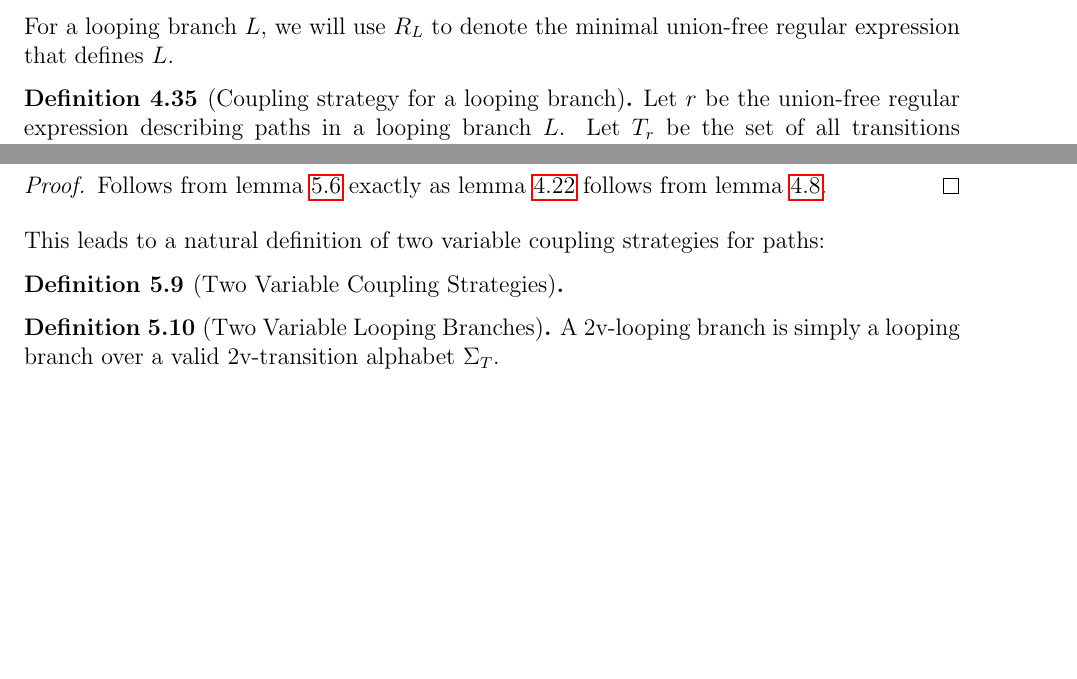
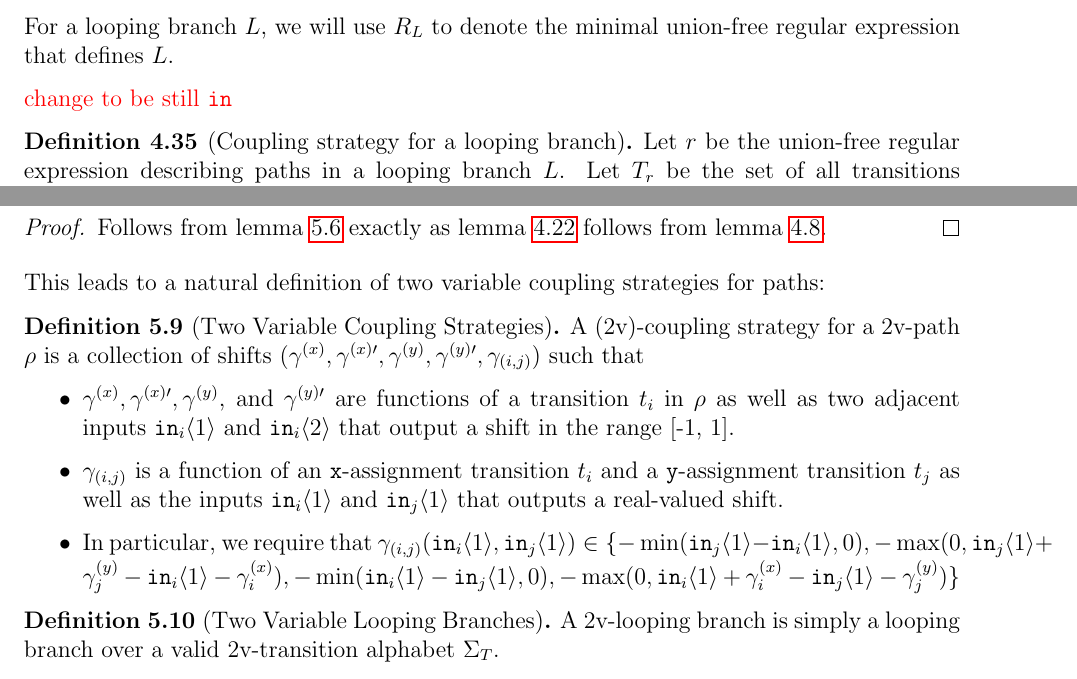
Before and after one commit to skyli42/DiPA-Couplings, a LaTeX document (Writeup/DiPACouplings.tex): two parts of pages 19 and 38 of 55, joined at a grey line, cut so that both start at the same text, the shorter picture padded with empty space. Compiled offline with pdfLaTeX.

Commit message:
finished major technical portions

```diff
--- a/Writeup/DiPACouplings.tex
+++ b/Writeup/DiPACouplings.tex
@@ -798,6 +798,7 @@ We can do no better than assigning coupling strategies for each path independent
 
 For a looping branch $L$, we will use $R_L$ to denote the minimal union-free regular expression that defines $L$.
 
+{\color{red} change to be still $\texttt{in}$}
 \begin{defn}[Coupling strategy for a looping branch]
     Let $r$ be the union-free regular expression describing paths in a looping branch $L$. Let $T_r$ be the set of all transitions that appear in $r$. Then a coupling strategy $C = (\gamma, \gamma')$ for a looping branch is a function $C:T_r\times[-1, 1] \to [-1, 1]\times[-1, 1]$ that computes shifts for each transition in $L$ as a function of the difference between two adjacent inputs.
 \end{defn}
@@ -1524,7 +1521,11 @@ We allow couplings between different assignment transitions: from an $x$ assignm
 This leads to a natural definition of two variable coupling strategies for paths:
 
 \begin{defn}[Two Variable Coupling Strategies]
-
+    A (2v)-coupling strategy for a 2v-path $\rho$ is a collection of shifts $(\gamma^{(x)}, \gamma^{(x)\prime}, \gamma^{(y)}, \gamma^{(y)\prime}, \gamma_{(i, j)})$ such that \begin{itemize}
+        \item $\gamma^{(x)}, \gamma^{(x)\prime}, \gamma^{(y)}$, and $\gamma^{(y)\prime}$ are functions of a transition $t_i$ in $\rho$ as well as two adjacent inputs $\texttt{in}_i\brangle{1}$ and $\texttt{in}_i\brangle{2}$ that output a shift in the range [-1, 1].
+        \item $\gamma_{(i, j)}$ is a function of an $\texttt{x}$-assignment transition $t_i$ and a $\texttt{y}$-assignment transition $t_j$ as well as the inputs $\texttt{in}_{i}\brangle{1}$ and $\texttt{in}_j\brangle{1}$ that outputs a real-valued shift.
+        \item In particular, we require that $\gamma_{(i, j)}(\texttt{in}_{i}\brangle{1},\texttt{in}_{j}\brangle{1}) \in \{-\min(\texttt{in}_{j}\brangle{1}-\texttt{in}_{i}\brangle{1}, 0),-\max(0, \texttt{in}_{j}\brangle{1}+ \gamma_{j}^{(y)}-\texttt{in}_{i}\brangle{1}-\gamma_{i}^{(x)}), -\min(\texttt{in}_{i}\brangle{1}-\texttt{in}_{j}\brangle{1}, 0), -\max(0, \texttt{in}_{i}\brangle{1}+ \gamma_{i}^{(x)}-\texttt{in}_{j}\brangle{1}-\gamma_{j}^{(y)})\}$
+    \end{itemize}
 \end{defn}
 
 \begin{defn}[Two Variable Looping Branches]
```
Also changed, not shown: Writeup/DiPACouplings.pdf, Writeup/DiPACouplings.tex (4 more changed lines).
